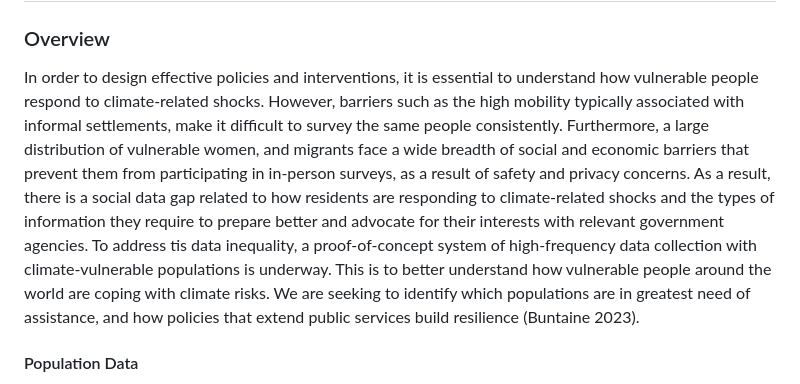
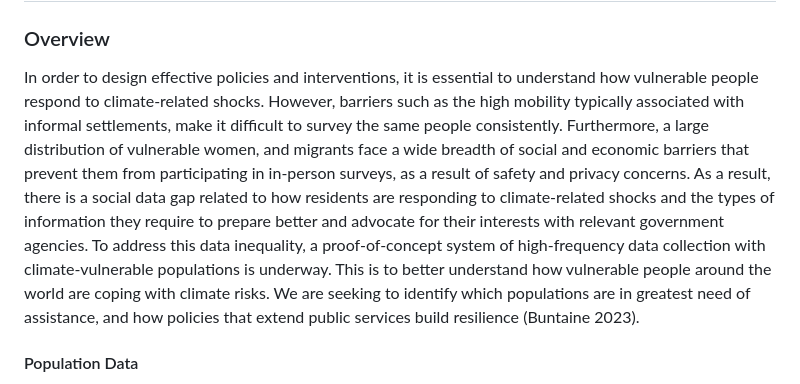
Before and after one commit to The2035Initiative/Adaptation_Observatory, a Markdown page: README.md, the part around the change. GitHub-like rendering.

Commit message:
fixed typo in README.md

```diff
--- a/README.md
+++ b/README.md
@@ -2,7 +2,7 @@
 # Global Climate Adaptation Observatory
 
 ### Overview
-In order to design effective policies and interventions, it is essential to understand how vulnerable people respond to climate-related shocks. However, barriers such as the high mobility typically associated with informal settlements, make it difficult to survey the same people consistently. Furthermore, a large distribution of vulnerable women, and migrants face a wide breadth of social and economic barriers that prevent them from participating in in-person surveys, as a result of safety and privacy concerns. As a result, there is a social data gap related to how residents are responding to climate-related shocks and the types of information they require to prepare better and advocate for their interests with relevant government agencies. To address tis data inequality, a proof-of-concept system of high-frequency data collection with climate-vulnerable populations is underway. This is to better understand how vulnerable people around the world are coping with climate risks. We are seeking to identify which populations are in greatest need of assistance, and how policies that extend public services build resilience (Buntaine 2023).
+In order to design effective policies and interventions, it is essential to understand how vulnerable people respond to climate-related shocks. However, barriers such as the high mobility typically associated with informal settlements, make it difficult to survey the same people consistently. Furthermore, a large distribution of vulnerable women, and migrants face a wide breadth of social and economic barriers that prevent them from participating in in-person surveys, as a result of safety and privacy concerns. As a result, there is a social data gap related to how residents are responding to climate-related shocks and the types of information they require to prepare better and advocate for their interests with relevant government agencies. To address this data inequality, a proof-of-concept system of high-frequency data collection with climate-vulnerable populations is underway. This is to better understand how vulnerable people around the world are coping with climate risks. We are seeking to identify which populations are in greatest need of assistance, and how policies that extend public services build resilience (Buntaine 2023).
 
 #### Population Data
 - [Bangladesh Population Density Data](https://data.humdata.org/dataset/worldpop-population-density-for-bangladesh)
```
